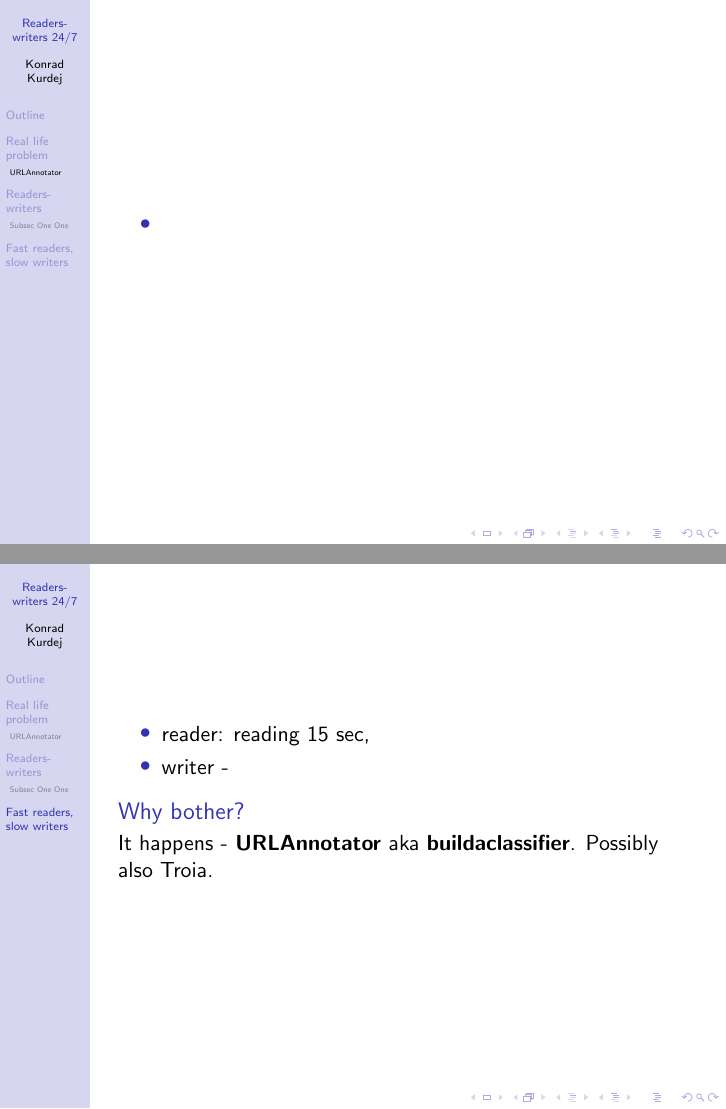
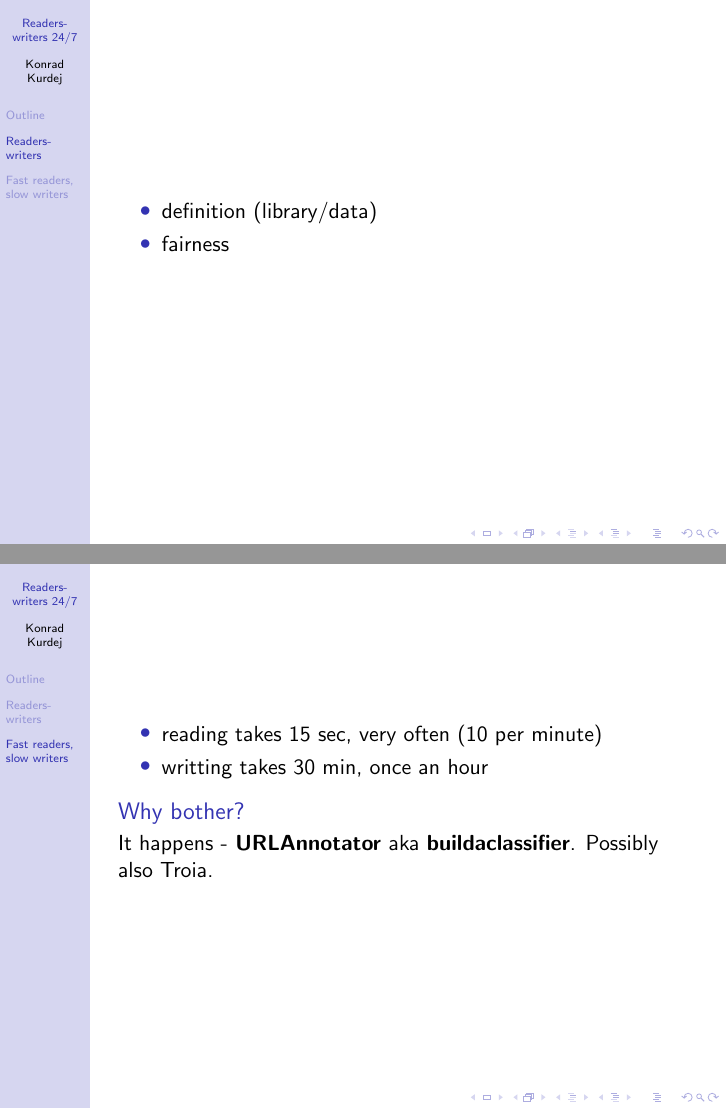
Before and after one commit to kkonrad/10c_presentations, LaTeX slides (rw_247.tex): pages 3 and 6 of 7, joined at a grey line. Compiled offline with pdfLaTeX.

Commit message:
Small update

```diff
--- a/rw_247.tex
+++ b/rw_247.tex
@@ -13,22 +13,20 @@
 \tableofcontents
 \end{frame}
 
-\section{Real life problem}
-\subsection{URLAnnotator}
+\section{Readers-writers}
 \begin{frame}
-\frametitle{}
 \begin{itemize}
- \item
+ \item definition (library/data)
+ \item fairness
 \end{itemize}
 \end{frame}
-\section{Readers-writers}
-\subsection{Subsec One One}
+
 
 \section{Fast readers, slow writers}
 \begin{frame}
 \begin{itemize}
- \item reader: reading 15 sec,
- \item writer -
+ \item reading takes 15 sec, very often (10 per minute)
+ \item writting takes 30 min, once an hour
 \end{itemize}
 \pause
 \begin{block}{Why bother?}
```
Also changed, not shown: rw_247.pdf.
